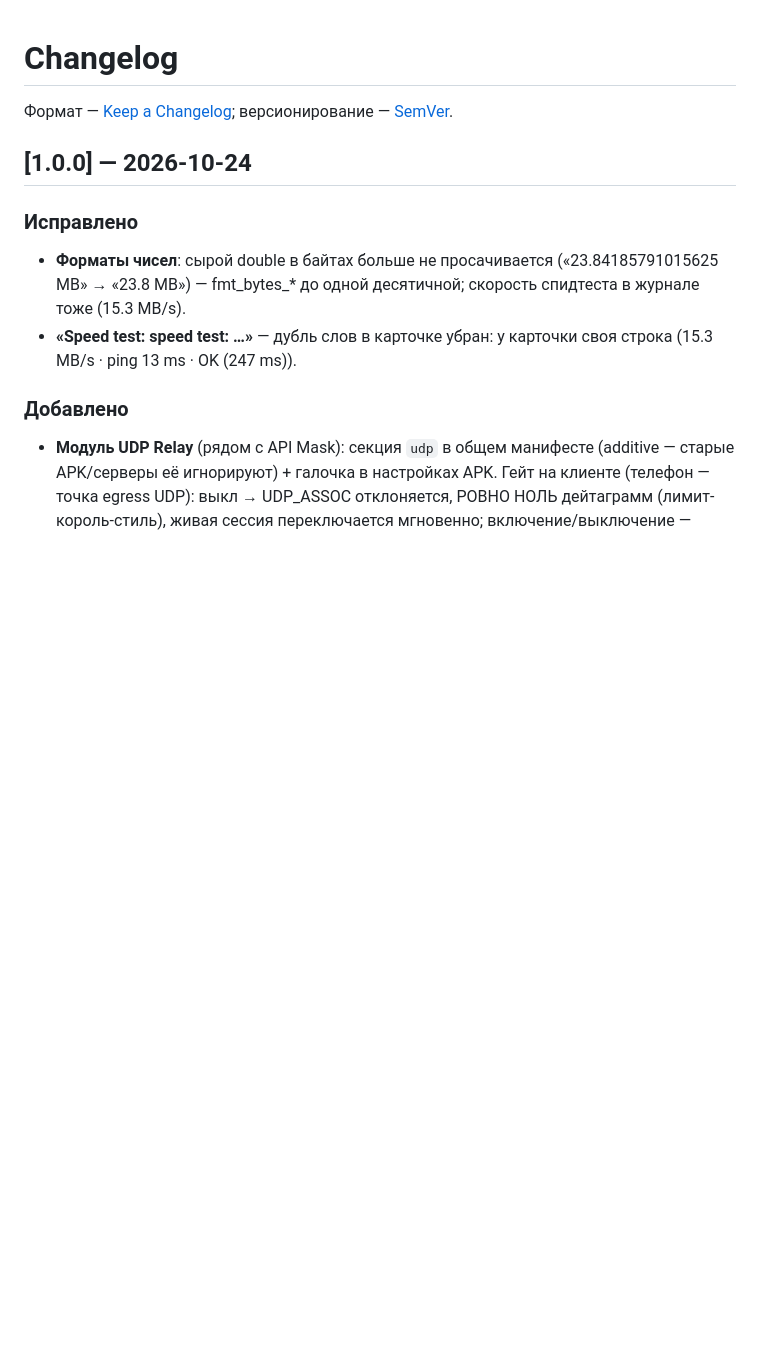
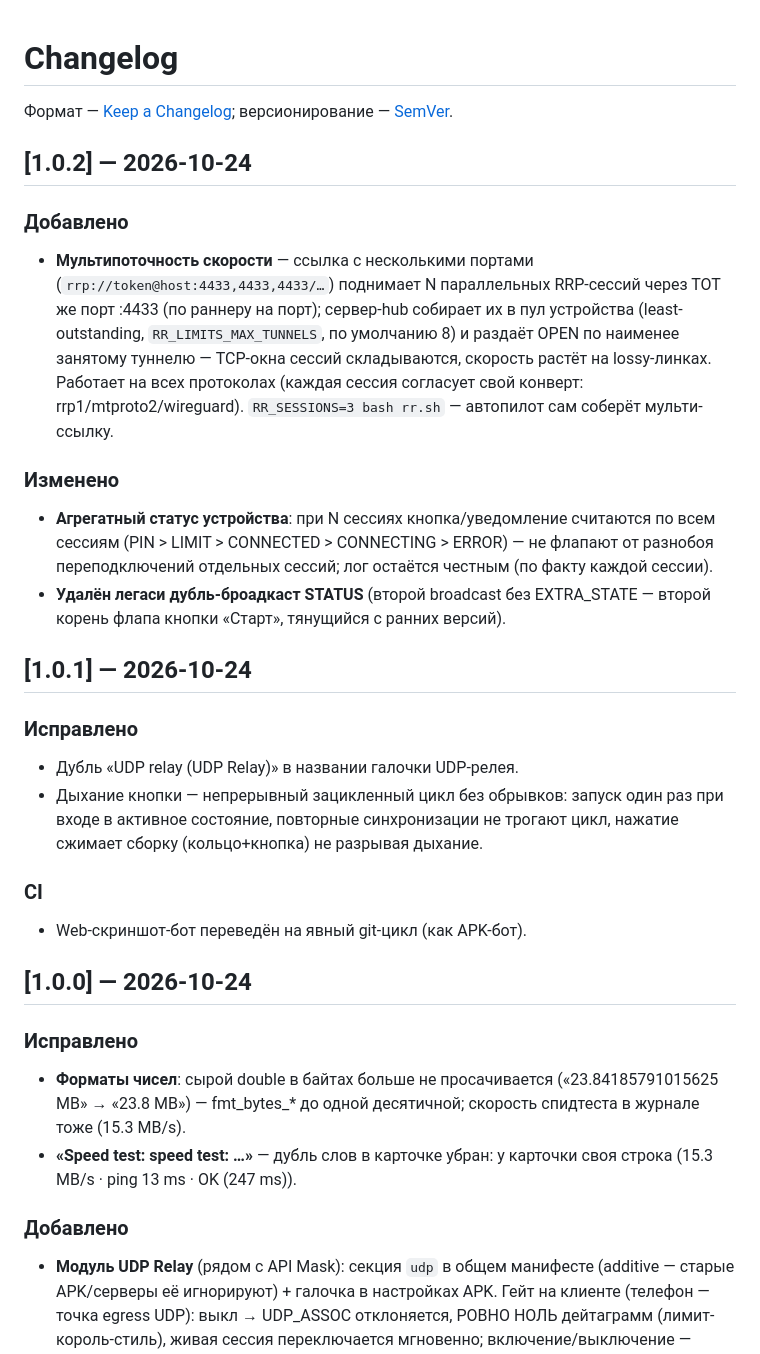
Before and after one commit to stelgen/reverseray, a Markdown page: CHANGELOG.md, the part around the change. Rendered like a GitHub page; blank space fills up the shorter version.

Commit message:
docs: CHANGELOG-секции [1.0.1]/[1.0.2] (1.0.1 ушёл тегом без секции — боди релиза был пуст)

```diff
--- a/CHANGELOG.md
+++ b/CHANGELOG.md
@@ -1,6 +1,36 @@
 # Changelog
 
 Формат — [Keep a Changelog](https://keepachangelog.com/ru/1.1.0/); версионирование — [SemVer](https://semver.org/lang/ru/).
+
+## [1.0.2] — 2026-10-24
+
+### Добавлено
+- **Мультипоточность скорости** — ссылка с несколькими портами (`rrp://token@host:4433,4433,4433/…`)
+  поднимает N параллельных RRP-сессий через ТОТ же порт :4433 (по раннеру на порт);
+  сервер-hub собирает их в пул устройства (least-outstanding, `RR_LIMITS_MAX_TUNNELS`,
+  по умолчанию 8) и раздаёт OPEN по наименее занятому туннелю — TCP-окна сессий
+  складываются, скорость растёт на lossy-линках. Работает на всех протоколах
+  (каждая сессия согласует свой конверт: rrp1/mtproto2/wireguard).
+  `RR_SESSIONS=3 bash rr.sh` — автопилот сам соберёт мульти-ссылку.
+
+### Изменено
+- **Агрегатный статус устройства**: при N сессиях кнопка/уведомление считаются по
+  всем сессиям (PIN > LIMIT > CONNECTED > CONNECTING > ERROR) — не флапают от
+  разнобоя переподключений отдельных сессий; лог остаётся честным (по факту
+  каждой сессии).
+- **Удалён легаси дубль-броадкаст STATUS** (второй broadcast без EXTRA_STATE —
+  второй корень флапа кнопки «Старт», тянущийся с ранних версий).
+
+## [1.0.1] — 2026-10-24
+
+### Исправлено
+- Дубль «UDP relay (UDP Relay)» в названии галочки UDP-релея.
+- Дыхание кнопки — непрерывный зацикленный цикл без обрывков: запуск один раз
+  при входе в активное состояние, повторные синхронизации не трогают цикл,
+  нажатие сжимает сборку (кольцо+кнопка) не разрывая дыхание.
+
+### CI
+- Web-скриншот-бот переведён на явный git-цикл (как APK-бот).
 
 ## [1.0.0] — 2026-10-24
 
```
